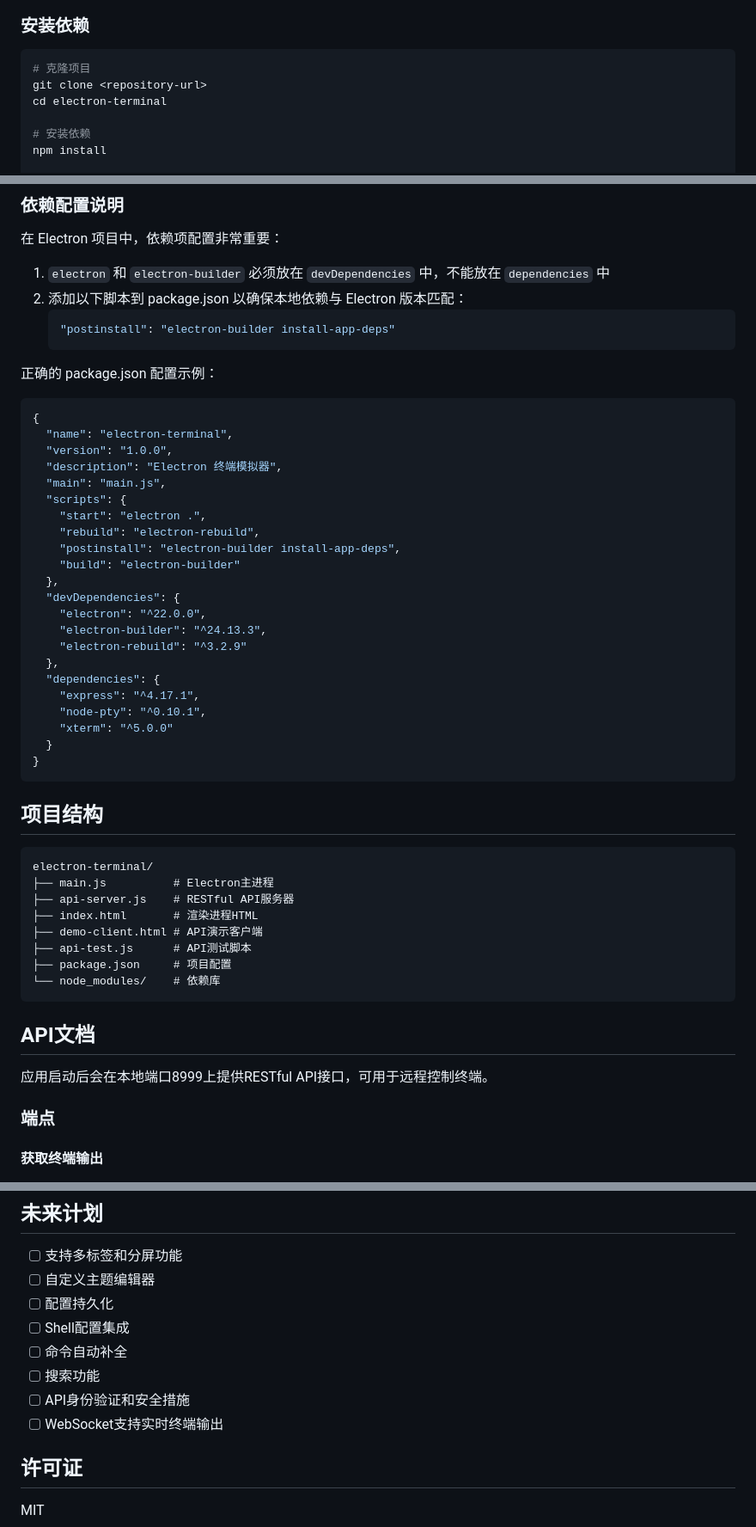
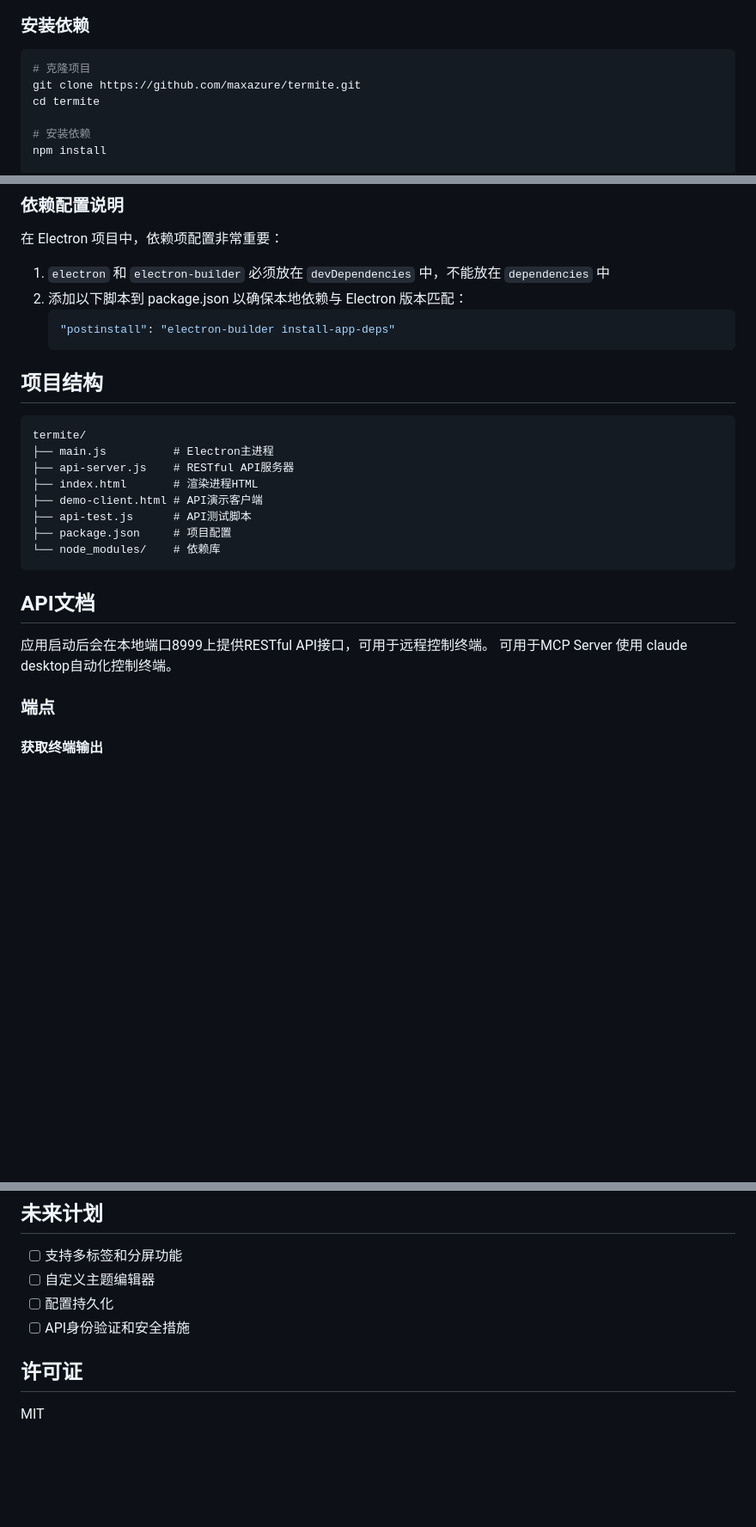
Before and after one commit to maxazure/electron-terminal, a Markdown page: README.md, 3 parts joined by grey strips. Shown: that part at 86% size. GitHub-like rendering; blank space fills up the shorter version.

Commit message:
更新README.md: 修改项目名称为termite，并更新克隆链接；移除package.json示例，简化项目结构描述

````diff
--- a/README.md
+++ b/README.md
@@ -34,8 +34,8 @@
 
 ```bash
 # 克隆项目
-git clone <repository-url>
-cd electron-terminal
+git clone https://github.com/maxazure/termite.git
+cd termite
 
 # 安装依赖
 npm install
@@ -69,37 +69,10 @@ npm run build
    "postinstall": "electron-builder install-app-deps"
    ```
 
-正确的 package.json 配置示例：
-
-```json
-{
-  "name": "electron-terminal",
-  "version": "1.0.0",
-  "description": "Electron 终端模拟器",
-  "main": "main.js",
-  "scripts": {
-    "start": "electron .",
-    "rebuild": "electron-rebuild",
-    "postinstall": "electron-builder install-app-deps",
-    "build": "electron-builder"
-  },
-  "devDependencies": {
-    "electron": "^22.0.0",
-    "electron-builder": "^24.13.3",
-    "electron-rebuild": "^3.2.9"
-  },
-  "dependencies": {
-    "express": "^4.17.1",
-    "node-pty": "^0.10.1",
-    "xterm": "^5.0.0"
-  }
-}
-```
-
 ## 项目结构
 
 ```
-electron-terminal/
+termite/
 ├── main.js          # Electron主进程
 ├── api-server.js    # RESTful API服务器
 ├── index.html       # 渲染进程HTML
@@ -112,6 +85,7 @@ electron-terminal/
 ## API文档
 
 应用启动后会在本地端口8999上提供RESTful API接口，可用于远程控制终端。
+可用于MCP Server 使用 claude desktop自动化控制终端。
 
 ### 端点
 
@@ -202,11 +176,7 @@ curl -X POST -H "Content-Type: application/json" -d '{"text":"cat << EOF\n大段
 - [ ] 支持多标签和分屏功能
 - [ ] 自定义主题编辑器
 - [ ] 配置持久化
-- [ ] Shell配置集成
-- [ ] 命令自动补全
-- [ ] 搜索功能
 - [ ] API身份验证和安全措施
-- [ ] WebSocket支持实时终端输出
 
 ## 许可证
 
````
